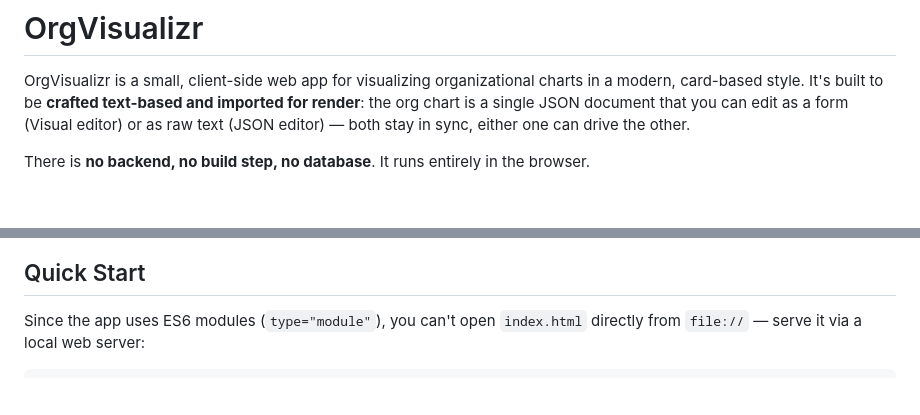
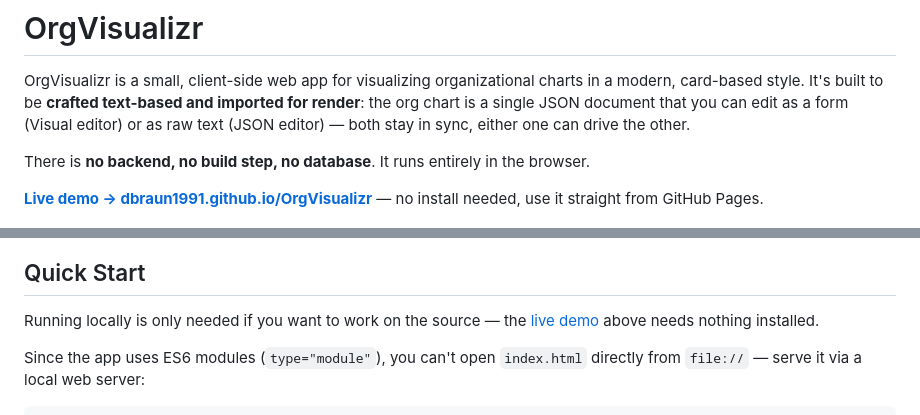
Before and after one commit to dbraun1991/OrgVisualizr, a Markdown page: README.md, 2 parts joined by grey strips. Drawn GitHub-style; blank space fills up the shorter version.

Commit message:
Add live demo link to README
Now that it's confirmed deployed and working, point directly at
https://dbraun1991.github.io/OrgVisualizr/ near the top of the README and
in Quick Start, making clear local setup is only needed for working on
the source itself.

Co-Authored-By: Claude Sonnet 5 <noreply@anthropic.com>
Claude-Session: https://claude.ai/code/session_0155VkDFUif8uz847azQoLKY

```diff
--- a/README.md
+++ b/README.md
@@ -4,9 +4,13 @@ OrgVisualizr is a small, client-side web app for visualizing organizational char
 
 There is **no backend, no build step, no database**. It runs entirely in the browser.
 
+**[Live demo → dbraun1991.github.io/OrgVisualizr](https://dbraun1991.github.io/OrgVisualizr/)** — no install needed, use it straight from GitHub Pages.
+
 ![OrgVisualizr UI](docs/pics/OrgVisualizrUI.png)
 
 ## Quick Start
+
+Running locally is only needed if you want to work on the source — the [live demo](https://dbraun1991.github.io/OrgVisualizr/) above needs nothing installed.
 
 Since the app uses ES6 modules (`type="module"`), you can't open `index.html` directly from `file://` — serve it via a local web server:
 
```
